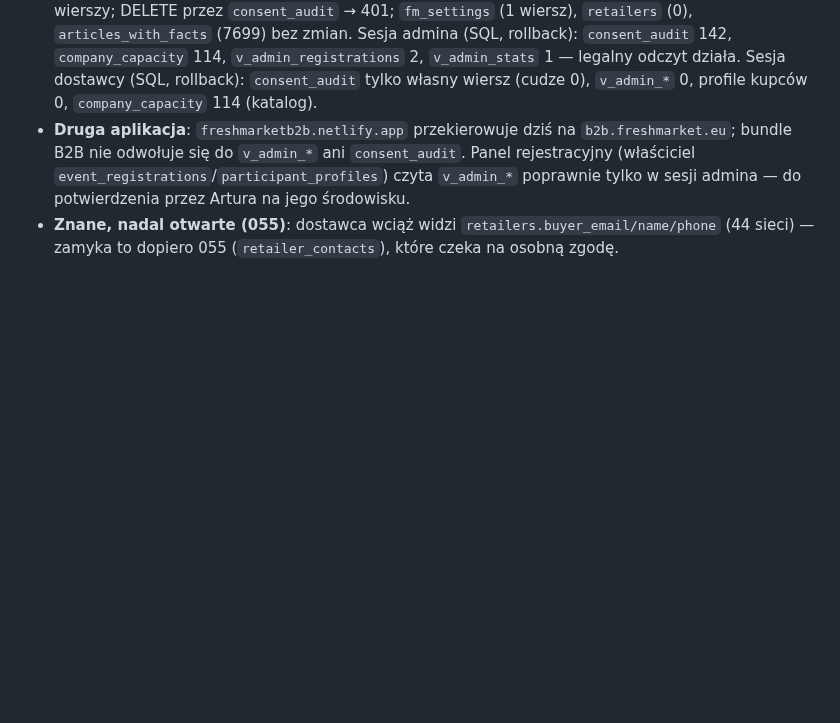
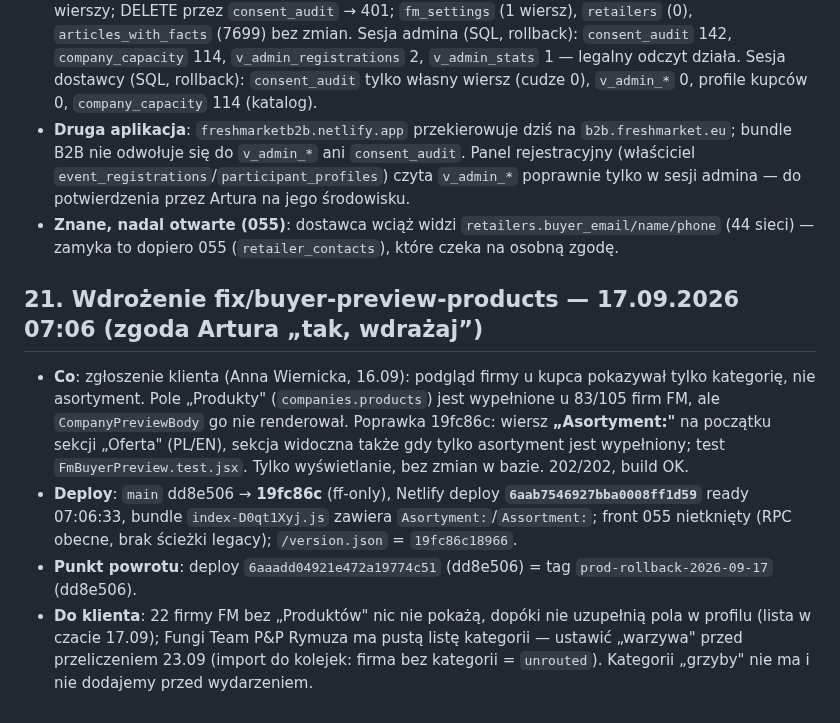
Before and after one commit to artursilvicola/freshmarket-app, a Markdown page: docs/production/FM_KOLEJKI_WDROZENIE.md, the part around the change. Drawn GitHub-style; blank space fills up the shorter version.

Commit message:
docs: runbook §21 — wdrożenie fix/buyer-preview-products 17.09 (asortyment w podglądzie kupca) [skip ci]
Co-Authored-By: Claude Fable 5.1 <noreply@anthropic.com>

```diff
--- a/docs/production/FM_KOLEJKI_WDROZENIE.md
+++ b/docs/production/FM_KOLEJKI_WDROZENIE.md
@@ -269,3 +269,10 @@ Incydent 16.09 11:13: admin (jagoda.knadel) w podglądzie konta dostawcy Fresh r
 - **Kontrola po wdrożeniu**: `pg_class.reloptions` = `security_invoker=true` na 4 widokach; granty anon/authenticated = tylko SELECT (anon: `company_capacity`, `articles_with_facts`). PostgREST jako anon: `consent_audit`, `v_admin_registrations`, `v_admin_stats` → 401; `company_capacity` → 200 / 0 wierszy; DELETE przez `consent_audit` → 401; `fm_settings` (1 wiersz), `retailers` (0), `articles_with_facts` (7699) bez zmian. Sesja admina (SQL, rollback): `consent_audit` 142, `company_capacity` 114, `v_admin_registrations` 2, `v_admin_stats` 1 — legalny odczyt działa. Sesja dostawcy (SQL, rollback): `consent_audit` tylko własny wiersz (cudze 0), `v_admin_*` 0, profile kupców 0, `company_capacity` 114 (katalog).
 - **Druga aplikacja**: `freshmarketb2b.netlify.app` przekierowuje dziś na `b2b.freshmarket.eu`; bundle B2B nie odwołuje się do `v_admin_*` ani `consent_audit`. Panel rejestracyjny (właściciel `event_registrations`/`participant_profiles`) czyta `v_admin_*` poprawnie tylko w sesji admina — do potwierdzenia przez Artura na jego środowisku.
 - **Znane, nadal otwarte (055)**: dostawca wciąż widzi `retailers.buyer_email/name/phone` (44 sieci) — zamyka to dopiero 055 (`retailer_contacts`), które czeka na osobną zgodę.
+
+## 21. Wdrożenie fix/buyer-preview-products — 17.09.2026 07:06 (zgoda Artura „tak, wdrażaj”)
+
+- **Co**: zgłoszenie klienta (Anna Wiernicka, 16.09): podgląd firmy u kupca pokazywał tylko kategorię, nie asortyment. Pole „Produkty" (`companies.products`) jest wypełnione u 83/105 firm FM, ale `CompanyPreviewBody` go nie renderował. Poprawka 19fc86c: wiersz **„Asortyment:"** na początku sekcji „Oferta" (PL/EN), sekcja widoczna także gdy tylko asortyment jest wypełniony; test `FmBuyerPreview.test.jsx`. Tylko wyświetlanie, bez zmian w bazie. 202/202, build OK.
+- **Deploy**: `main` dd8e506 → **19fc86c** (ff-only), Netlify deploy **`6aab7546927bba0008ff1d59`** ready 07:06:33, bundle `index-D0qt1Xyj.js` zawiera `Asortyment:`/`Assortment:`; front 055 nietknięty (RPC obecne, brak ścieżki legacy); `/version.json` = `19fc86c18966`.
+- **Punkt powrotu**: deploy `6aaadd04921e472a19774c51` (dd8e506) = tag `prod-rollback-2026-09-17` (dd8e506).
+- **Do klienta**: 22 firmy FM bez „Produktów" nic nie pokażą, dopóki nie uzupełnią pola w profilu (lista w czacie 17.09); Fungi Team P&P Rymuza ma pustą listę kategorii — ustawić „warzywa" przed przeliczeniem 23.09 (import do kolejek: firma bez kategorii = `unrouted`). Kategorii „grzyby" nie ma i nie dodajemy przed wydarzeniem.
```
